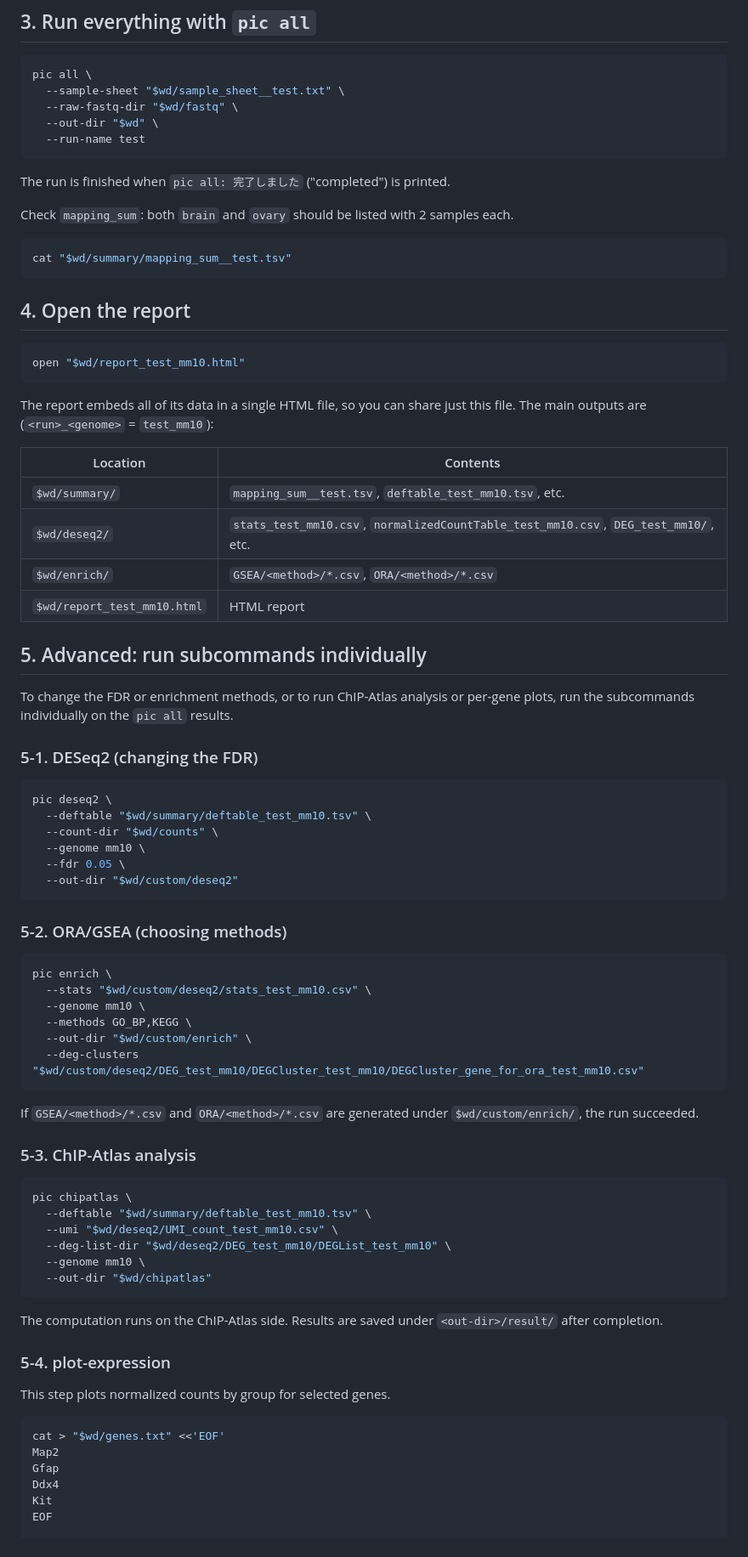
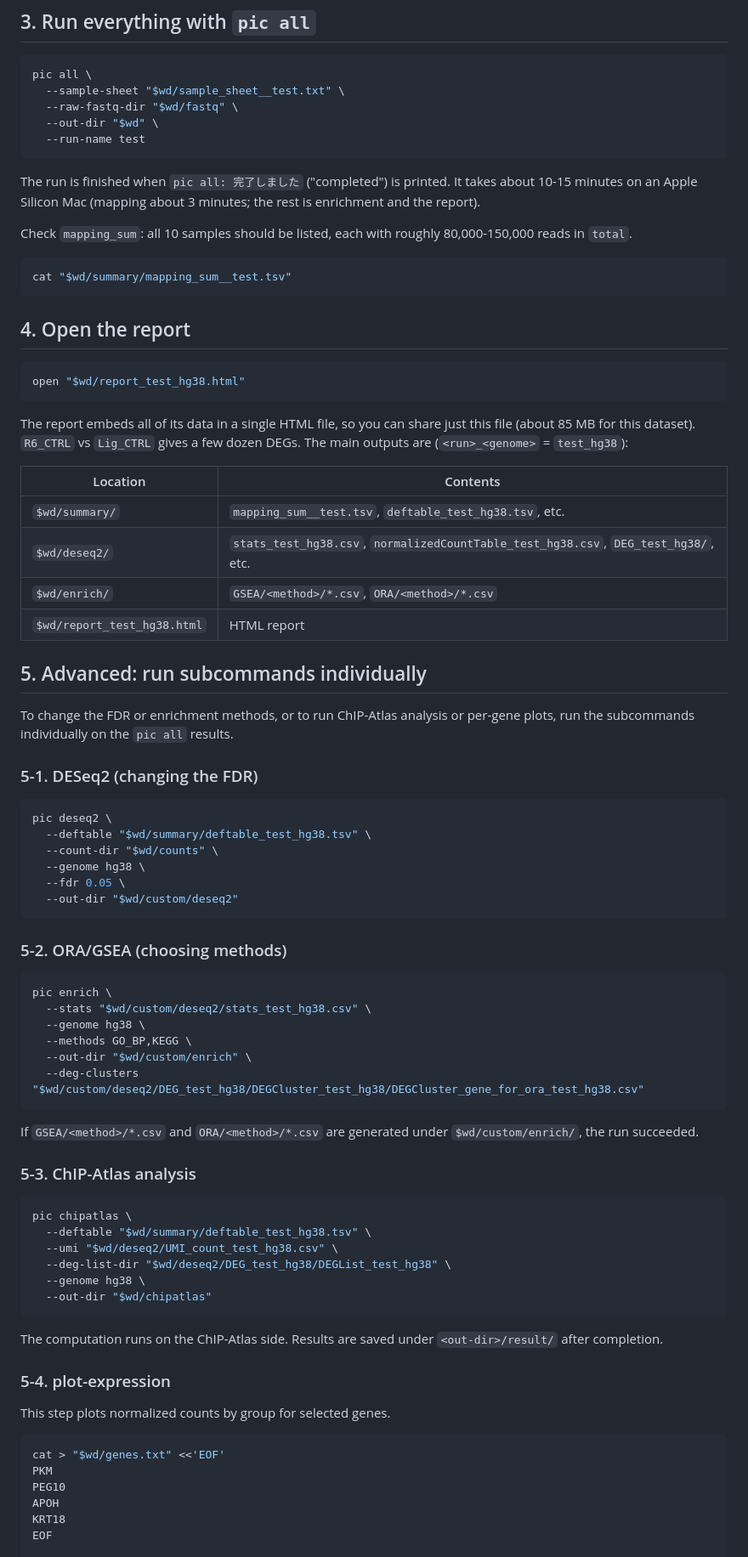
Before and after one commit to zouzhaonan/pic-analysis-toolkit, a Markdown page: docs/pipeline_test.md, the part around one of its changes. Shown at 85% size. Rendered like a GitHub page.

````diff
--- a/docs/pipeline_test.md
+++ b/docs/pipeline_test.md
@@ -33,9 +36,9 @@ pic all \
   --run-name test
 ```
 
-The run is finished when `pic all: 完了しました` ("completed") is printed.
+The run is finished when `pic all: 完了しました` ("completed") is printed. It takes about 10-15 minutes on an Apple Silicon Mac (mapping about 3 minutes; the rest is enrichment and the report).
 
-Check `mapping_sum`: both `brain` and `ovary` should be listed with 2 samples each.
+Check `mapping_sum`: all 10 samples should be listed, each with roughly 80,000-150,000 reads in `total`.
 
 ```bash
 cat "$wd/summary/mapping_sum__test.tsv"
@@ -44,18 +47,19 @@ cat "$wd/summary/mapping_sum__test.tsv"
 ## 4. Open the report
 
 ```bash
-open "$wd/report_test_mm10.html"
+open "$wd/report_test_hg38.html"
 ```
 
-The report embeds all of its data in a single HTML file, so you can share just this file.
-The main outputs are (`<run>_<genome>` = `test_mm10`):
+The report embeds all of its data in a single HTML file, so you can share just this file (about 85 MB for this dataset).
+`R6_CTRL` vs `Lig_CTRL` gives a few dozen DEGs.
+The main outputs are (`<run>_<genome>` = `test_hg38`):
 
 | Location | Contents |
 | --- | --- |
-| `$wd/summary/` | `mapping_sum__test.tsv`, `deftable_test_mm10.tsv`, etc. |
-| `$wd/deseq2/` | `stats_test_mm10.csv`, `normalizedCountTable_test_mm10.csv`, `DEG_test_mm10/`, etc. |
+| `$wd/summary/` | `mapping_sum__test.tsv`, `deftable_test_hg38.tsv`, etc. |
+| `$wd/deseq2/` | `stats_test_hg38.csv`, `normalizedCountTable_test_hg38.csv`, `DEG_test_hg38/`, etc. |
 | `$wd/enrich/` | `GSEA/<method>/*.csv`, `ORA/<method>/*.csv` |
-| `$wd/report_test_mm10.html` | HTML report |
+| `$wd/report_test_hg38.html` | HTML report |
 
 ## 5. Advanced: run subcommands individually
 
@@ -65,9 +69,9 @@ To change the FDR or enrichment methods, or to run ChIP-Atlas analysis or per-ge
 
 ```bash
 pic deseq2 \
-  --deftable "$wd/summary/deftable_test_mm10.tsv" \
+  --deftable "$wd/summary/deftable_test_hg38.tsv" \
   --count-dir "$wd/counts" \
-  --genome mm10 \
+  --genome hg38 \
   --fdr 0.05 \
   --out-dir "$wd/custom/deseq2"
 ```
@@ -76,11 +80,11 @@ pic deseq2 \
 
 ```bash
 pic enrich \
-  --stats "$wd/custom/deseq2/stats_test_mm10.csv" \
-  --genome mm10 \
+  --stats "$wd/custom/deseq2/stats_test_hg38.csv" \
+  --genome hg38 \
   --methods GO_BP,KEGG \
   --out-dir "$wd/custom/enrich" \
-  --deg-clusters "$wd/custom/deseq2/DEG_test_mm10/DEGCluster_test_mm10/DEGCluster_gene_for_ora_test_mm10.csv"
+  --deg-clusters "$wd/custom/deseq2/DEG_test_hg38/DEGCluster_test_hg38/DEGCluster_gene_for_ora_test_hg38.csv"
 ```
 
 If `GSEA/<method>/*.csv` and `ORA/<method>/*.csv` are generated under `$wd/custom/enrich/`, the run succeeded.
@@ -89,10 +93,10 @@ If `GSEA/<method>/*.csv` and `ORA/<method>/*.csv` are generated under `$wd/custo
 
 ```bash
 pic chipatlas \
-  --deftable "$wd/summary/deftable_test_mm10.tsv" \
-  --umi "$wd/deseq2/UMI_count_test_mm10.csv" \
-  --deg-list-dir "$wd/deseq2/DEG_test_mm10/DEGList_test_mm10" \
-  --genome mm10 \
+  --deftable "$wd/summary/deftable_test_hg38.tsv" \
+  --umi "$wd/deseq2/UMI_count_test_hg38.csv" \
+  --deg-list-dir "$wd/deseq2/DEG_test_hg38/DEGList_test_hg38" \
+  --genome hg38 \
   --out-dir "$wd/chipatlas"
 ```
 
@@ -104,10 +108,10 @@ This step plots normalized counts by group for selected genes.
 
 ```bash
 cat > "$wd/genes.txt" <<'EOF'
-Map2
-Gfap
-Ddx4
-Kit
+PKM
+PEG10
+APOH
+KRT18
 EOF
 
 pic plot-expression \
````
Also changed, not shown: other parts of docs/pipeline_test.md (+7 -4 lines), docs/実行例.md (+29 -25 lines).
